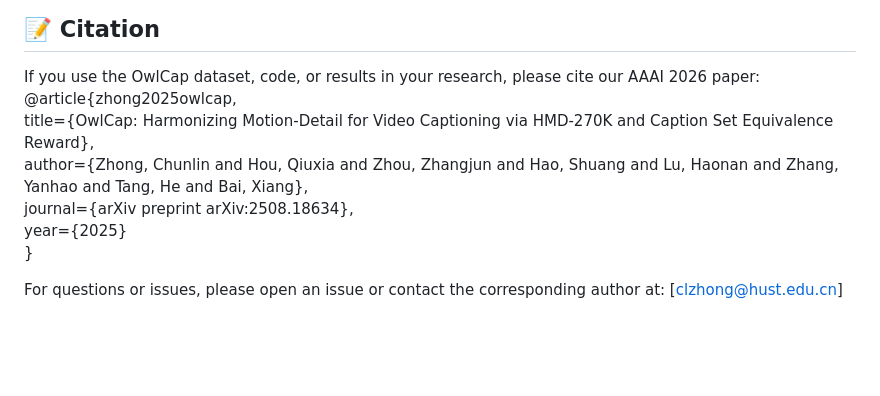
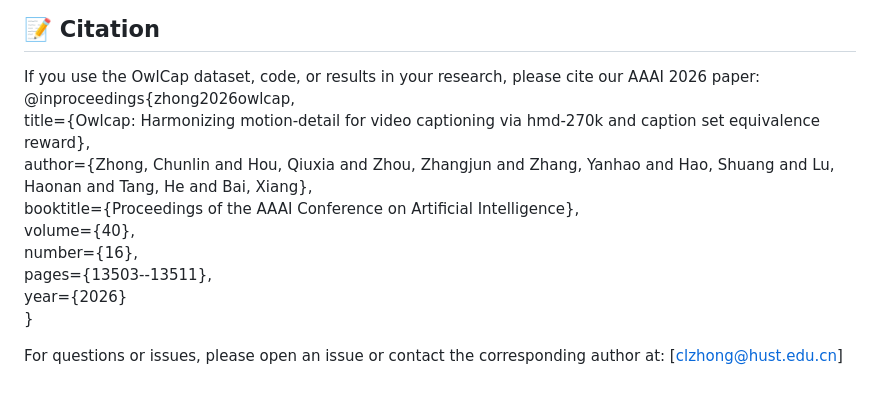
Before and after one commit to clzhongg/OwlCap, a Markdown page: README.md, the part around the change. Rendered like a GitHub page; blank space fills up the shorter version.

```diff
--- a/README.md
+++ b/README.md
@@ -68,11 +68,14 @@ Assess hallucination mitigation and fine-grained motion/detail perception on cha
 
 ## 📝 Citation
 If you use the OwlCap dataset, code, or results in your research, please cite our AAAI 2026 paper:<br>
-@article{zhong2025owlcap,<br>
-  title={OwlCap: Harmonizing Motion-Detail for Video Captioning via HMD-270K and Caption Set Equivalence Reward},<br>
-  author={Zhong, Chunlin and Hou, Qiuxia and Zhou, Zhangjun and Hao, Shuang and Lu, Haonan and Zhang, Yanhao and Tang, He and Bai, Xiang},<br>
-  journal={arXiv preprint arXiv:2508.18634},<br>
-  year={2025}<br>
-}<br>
+@inproceedings{zhong2026owlcap,<br>
+  title={Owlcap: Harmonizing motion-detail for video captioning via hmd-270k and caption set equivalence reward},<br>
+  author={Zhong, Chunlin and Hou, Qiuxia and Zhou, Zhangjun and Zhang, Yanhao and Hao, Shuang and Lu, Haonan and Tang, He and Bai, Xiang},<br>
+  booktitle={Proceedings of the AAAI Conference on Artificial Intelligence},<br>
+  volume={40},<br>
+  number={16},<br>
+  pages={13503--13511},<br>
+  year={2026}<br>
+}
 
 For questions or issues, please open an issue or contact the corresponding author at: [clzhong@hust.edu.cn]
```
